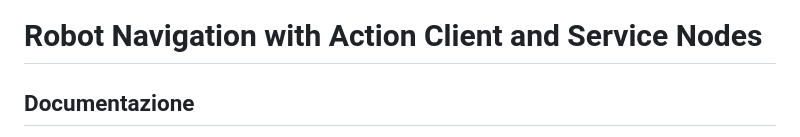
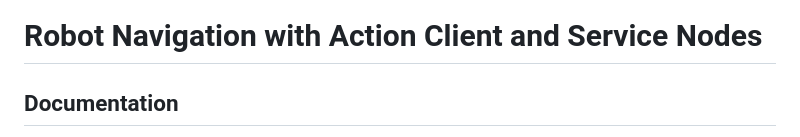
Before and after one commit to AreccoMartino/Simulation_pkg, a Markdown page: README.md, the part around one of its changes. Rendered like a GitHub page.

```diff
--- a/README.md
+++ b/README.md
@@ -1,4 +1,4 @@
 # Robot Navigation with Action Client and Service Nodes
 
-## Documentazione
+## Documentation
 
```
Also changed, not shown: other parts of README.md (+1 -2 lines).
